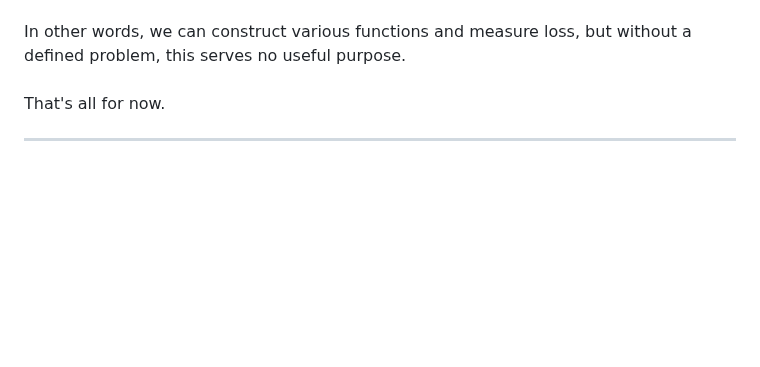
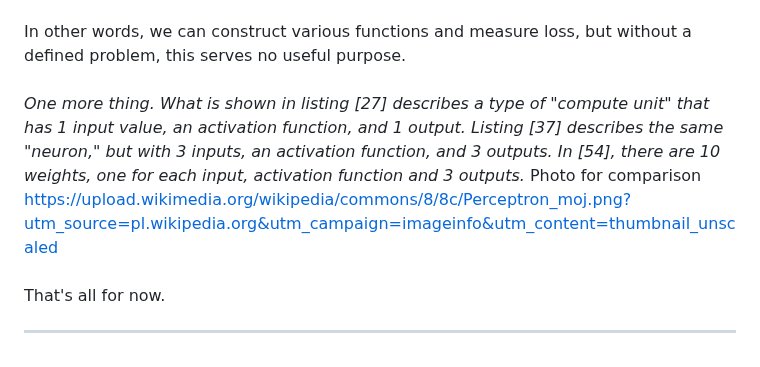
Before and after one commit to KarolDuracz/Machine-Learning, a Markdown page: 7 - micrograd exercises/5 - exercise number 7-5/README.md, the part around the change. GitHub-like rendering; blank space fills up the shorter version.

```diff
--- a/7 - micrograd exercises/5 - exercise number 7-5/README.md
+++ b/7 - micrograd exercises/5 - exercise number 7-5/README.md
@@ -7,6 +7,8 @@ File ` Untitled - 29-10-2026 - 7-5 ex warmup.ipynb ` . For now I won’t go into
 Let me return for a moment to Andrej’s YouTube videos. If we listen closely to what he says specifically his suggestion to "try to find a lower loss" why is this so significant, for instance in an MLP model used for predicting the next letter or token? Because if we continue with this exercise (warmup), we will come to understand that WITHOUT IT, THE NETWORK WILL NOT PROPERLY LEARN THE DATA and will end up generating GARBAGE!
 <br /><br />
 In other words, we can construct various functions and measure loss, but without a defined problem, this serves no useful purpose.
+<br /><br />
+<i>One more thing. What is shown in listing [27] describes a type of "compute unit" that has 1 input value, an activation function, and 1 output. Listing [37] describes the same "neuron," but with 3 inputs, an activation function, and 3 outputs. In [54], there are 10 weights, one for each input, activation function and 3 outputs. </i>  Photo for comparison https://upload.wikimedia.org/wikipedia/commons/8/8c/Perceptron_moj.png?utm_source=pl.wikipedia.org&utm_campaign=imageinfo&utm_content=thumbnail_unscaled
 <br /><br />
 That's all for now.
 <hr>
```
